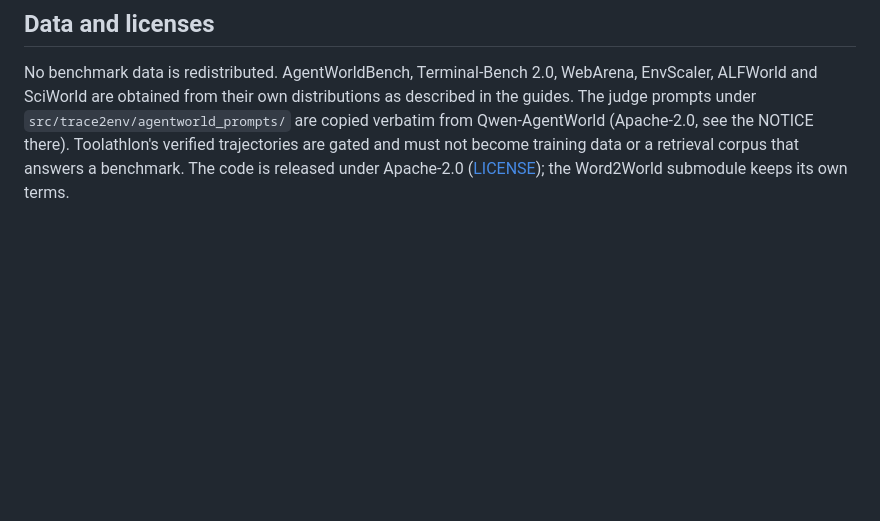
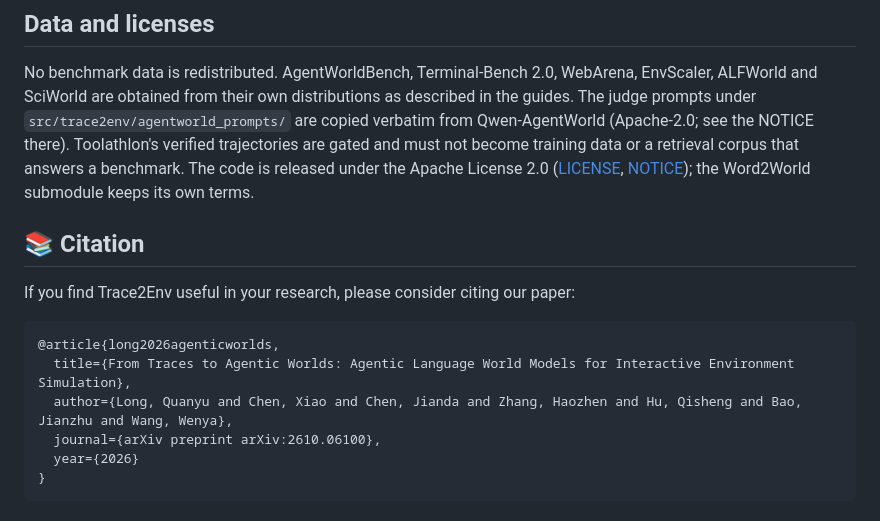
Before and after one commit to ruyue0001/trace2env, a Markdown page: README.md, the part around one of its changes. Rendered like a GitHub page; blank space fills up the shorter version.

````diff
--- a/README.md
+++ b/README.md
@@ -95,6 +142,20 @@ release archive.
 
 No benchmark data is redistributed. AgentWorldBench, Terminal-Bench 2.0, WebArena, EnvScaler, ALFWorld and SciWorld are
 obtained from their own distributions as described in the guides. The judge prompts under
-`src/trace2env/agentworld_prompts/` are copied verbatim from Qwen-AgentWorld (Apache-2.0, see the NOTICE there).
+`src/trace2env/agentworld_prompts/` are copied verbatim from Qwen-AgentWorld (Apache-2.0; see the NOTICE there).
 Toolathlon's verified trajectories are gated and must not become training data or a retrieval corpus that answers a
-benchmark. The code is released under Apache-2.0 ([LICENSE](LICENSE)); the Word2World submodule keeps its own terms.
+benchmark. The code is released under the Apache License 2.0 ([LICENSE](LICENSE), [NOTICE](NOTICE)); the Word2World
+submodule keeps its own terms.
+
+## 📚 Citation
+
+If you find Trace2Env useful in your research, please consider citing our paper:
+
+```bibtex
+@article{long2026agenticworlds,
+  title={From Traces to Agentic Worlds: Agentic Language World Models for Interactive Environment Simulation},
+  author={Long, Quanyu and Chen, Xiao and Chen, Jianda and Zhang, Haozhen and Hu, Qisheng and Bao, Jianzhu and Wang, Wenya},
+  journal={arXiv preprint arXiv:2610.06100},
+  year={2026}
+}
+```
````
Also changed, not shown: other parts of README.md (+60 -13 lines), assets/overview.png (added), 3 other files.
